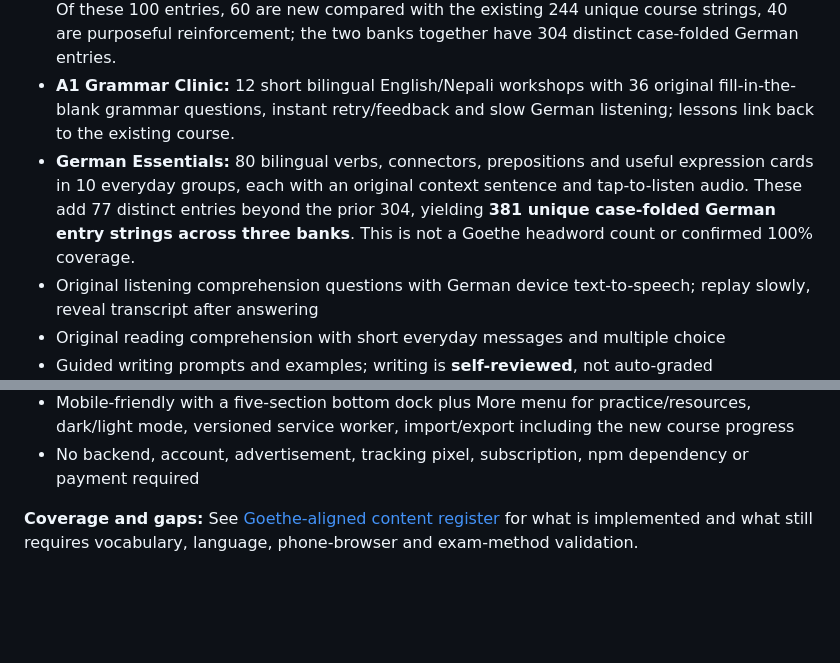
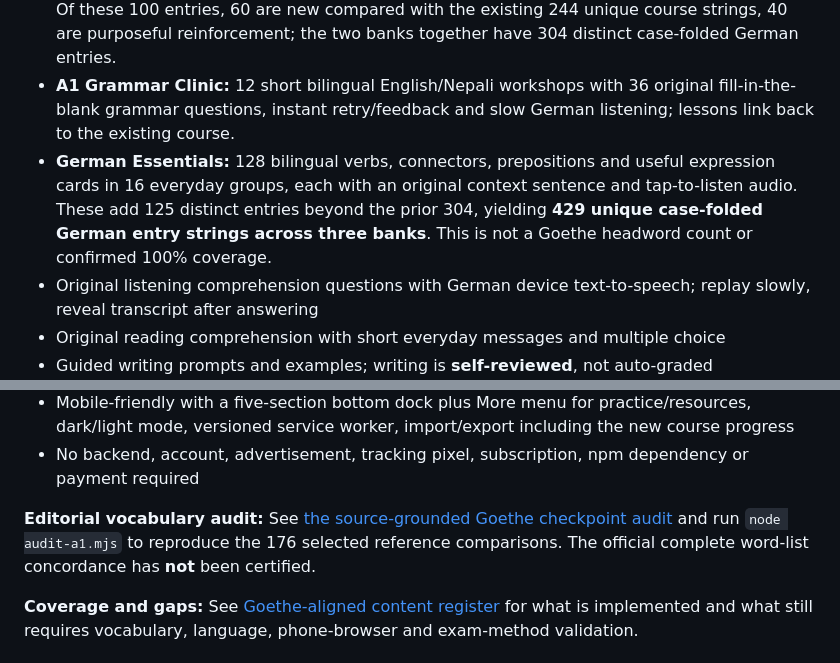
Before and after one commit to Bivekumarsah/german-daily-companion, a Markdown page: README.md, 2 parts joined by grey strips. Rendered like a GitHub page; blank space fills up the shorter version.

Commit message:
Keep README vocabulary counts accurate and link to reproducible Goethe A1 editorial audit

```diff
--- a/README.md
+++ b/README.md
@@ -14,7 +14,7 @@ A free static progressive-web-app for personal German study, with English explan
 - **Two additional full question-count independent A1 exam practice sets**: each has 15 listening questions and 15 reading questions (30 objective questions per set), 2 writing form/message tasks and 3 speaking preparation tasks. Timed practice, objective-score feedback and answer review; not official Goethe material or authentic recorded audio.
 - **Ten independent bilingual thematic vocabulary packs**: 100 noun entries with German article, English/Nepali meaning, plural notes, optional device audio and five-question practice. Of these 100 entries, 60 are new compared with the existing 244 unique course strings, 40 are purposeful reinforcement; the two banks together have 304 distinct case-folded German entries.
 - **A1 Grammar Clinic:** 12 short bilingual English/Nepali workshops with 36 original fill-in-the-blank grammar questions, instant retry/feedback and slow German listening; lessons link back to the existing course.
-- **German Essentials:** 80 bilingual verbs, connectors, prepositions and useful expression cards in 10 everyday groups, each with an original context sentence and tap-to-listen audio. These add 77 distinct entries beyond the prior 304, yielding **381 unique case-folded German entry strings across three banks**. This is not a Goethe headword count or confirmed 100% coverage.
+- **German Essentials:** 128 bilingual verbs, connectors, prepositions and useful expression cards in 16 everyday groups, each with an original context sentence and tap-to-listen audio. These add 125 distinct entries beyond the prior 304, yielding **429 unique case-folded German entry strings across three banks**. This is not a Goethe headword count or confirmed 100% coverage.
 - Original listening comprehension questions with German device text-to-speech; replay slowly, reveal transcript after answering
 - Original reading comprehension with short everyday messages and multiple choice
 - Guided writing prompts and examples; writing is **self-reviewed**, not auto-graded
@@ -29,6 +29,8 @@ A free static progressive-web-app for personal German study, with English explan
 - Original A1 exam-style everyday form, invitation email and course-absence writing prompts with clear self-check rubrics; original role-play speaking prompts
 - Mobile-friendly with a five-section bottom dock plus More menu for practice/resources, dark/light mode, versioned service worker, import/export including the new course progress
 - No backend, account, advertisement, tracking pixel, subscription, npm dependency or payment required
+
+**Editorial vocabulary audit:** See [the source-grounded Goethe checkpoint audit](docs/a1-vocabulary-accuracy-audit.md) and run `node audit-a1.mjs` to reproduce the 176 selected reference comparisons. The official complete word-list concordance has **not** been certified.
 
 **Coverage and gaps:** See [Goethe-aligned content register](docs/a1-exam-coverage-register.md) for what is implemented and what still requires vocabulary, language, phone-browser and exam-method validation.
 
```
